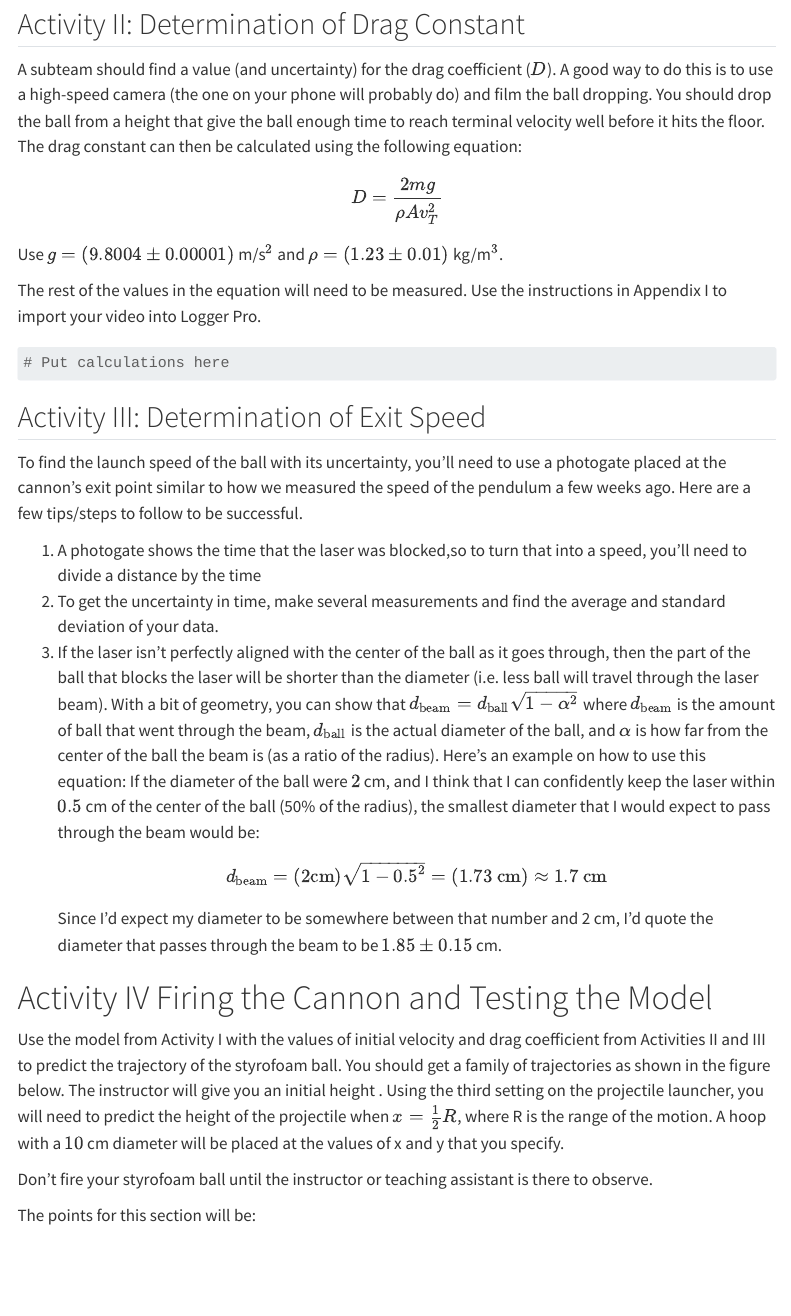
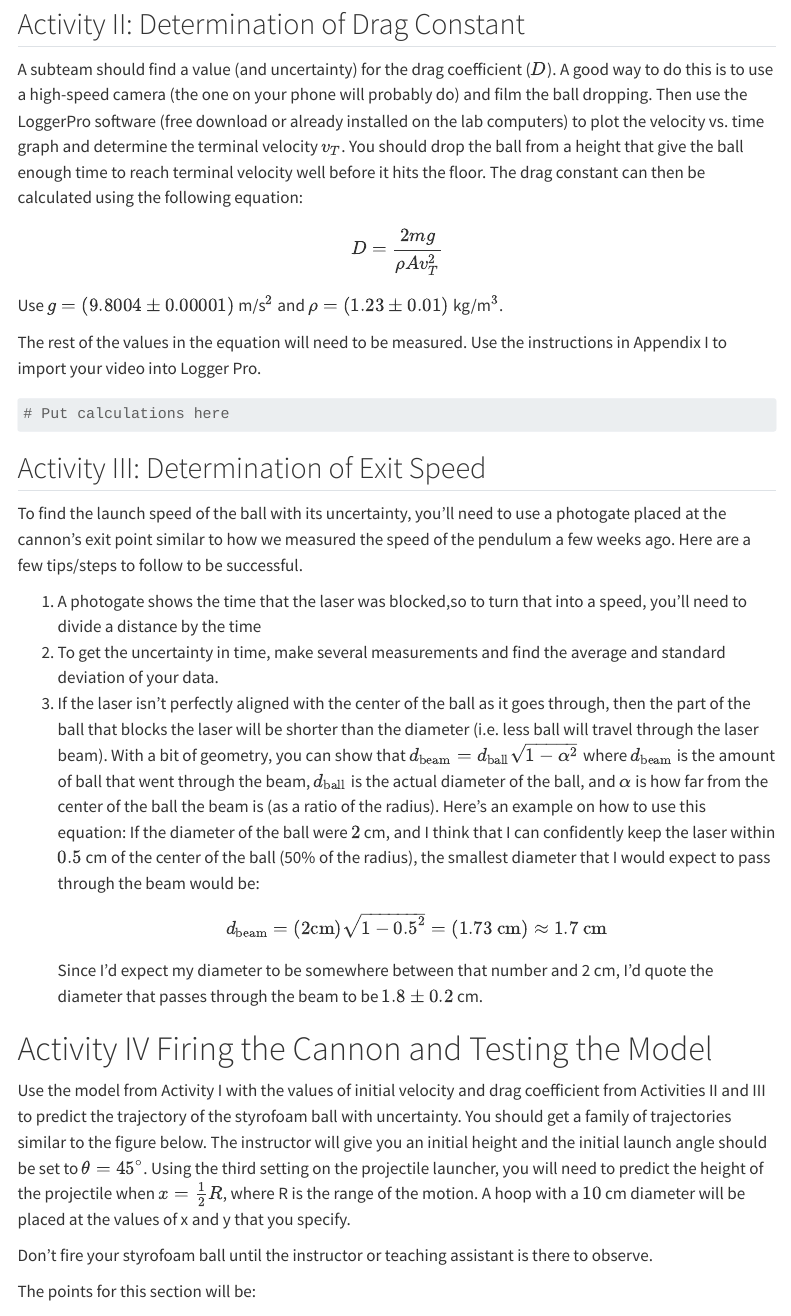
Before and after one commit to lancejnelson/PH150, a Quarto document (labs/Lab10-Two-D-Eulers-Uncertainty/L10-Two-D-Eulers-Uncertainty.qmd): the page in a window 1100 px wide, from 3070 px down. Rendered offline with R 4.5, knitr and Pandoc in place of Quarto, with nearby package versions; some code elsewhere in the file could not run offline; menus at the side of the page are left out; long lines of code are wrapped.

Commit message:
Updating lab 10

```diff
--- a/labs/Lab10-Two-D-Eulers-Uncertainty/L10-Two-D-Eulers-Uncertainty.qmd
+++ b/labs/Lab10-Two-D-Eulers-Uncertainty/L10-Two-D-Eulers-Uncertainty.qmd
@@ -121,7 +121,7 @@ plt.show()
 
 
 ## Activity II: Determination of Drag Constant
-A subteam should find a value (and uncertainty) for the drag coefficient  ($D$).  A good way to do this is to use a high-speed camera (the one on your phone will probably do) and film the ball dropping.  You should drop the ball from a height that give the ball enough time to reach terminal velocity well before it hits the floor.  The drag constant can then be calculated using the following equation:
+A subteam should find a value (and uncertainty) for the drag coefficient  ($D$).  A good way to do this is to use a high-speed camera (the one on your phone will probably do) and film the ball dropping.  Then use the LoggerPro software (free download or already installed on the lab computers) to plot the velocity vs. time graph and determine the terminal velocity $v_T$. You should drop the ball from a height that give the ball enough time to reach terminal velocity well before it hits the floor.  The drag constant can then be calculated using the following equation:
 
 $$D = {2 m g \over \rho A v_T^2}$$
 Use $g = (9.8004 \pm 0.00001)$ m/s$^2$ and $\rho = (1.23 \pm 0.01)$ kg/m$^3$.
@@ -138,12 +138,12 @@ To find the launch speed of the ball with its uncertainty, you'll need to use a
 3. If the laser isn’t perfectly aligned with the center of the ball as it goes through, then the part of the ball that blocks the laser will be shorter than the diameter (i.e. less ball will travel through the laser beam). With a bit of geometry, you can show that $d_\text{beam} =d_\text{ball}\sqrt{1 - \alpha^2}$ where $d_\text{beam}$ is the amount of ball that went through the beam, $d_\text{ball}$ is the actual diameter of the ball, and $\alpha$ is how far from the center of the ball the beam is (as a ratio of the radius).
 Here’s an example on how to use this equation: If the diameter of the ball were $2$ cm, and I think that I can confidently keep the laser within $0.5$ cm of the center of the ball (50% of the radius), the smallest diameter that I would expect to pass through the beam would be:
 $$ d_\text{beam} =(2\text{cm}) \sqrt{1 - 0.5^2} = (1.73 ~\text{cm}) \approx 1.7~ \text{cm}$$
-Since I’d expect my diameter to be somewhere between that number and 2 cm, I’d quote the diameter that passes through the beam to be $1.85 \pm 0.15$ cm.
+Since I’d expect my diameter to be somewhere between that number and 2 cm, I’d quote the diameter that passes through the beam to be $1.8 \pm 0.2$ cm.
 
 
 # Activity IV  Firing the Cannon and Testing the Model
 
-Use the model from Activity I with the values of initial velocity and drag coefficient from Activities II and III to predict the trajectory of the styrofoam ball.  You should get a family of trajectories as shown in the figure below. The instructor will give you an initial height . Using the third setting on the projectile launcher, you will need to predict the height of the projectile when $x = {1\over 2} R$,  where R is the range of the motion. A hoop with a $10$ cm diameter will be placed at the values of x and y that you specify.
+Use the model from Activity I with the values of initial velocity and drag coefficient from Activities II and III to predict the trajectory of the styrofoam ball with uncertainty.  You should get a family of trajectories similar to the figure below. The instructor will give you an initial height and the initial launch angle should be set to $\theta = 45^\circ$. Using the third setting on the projectile launcher, you will need to predict the height of the projectile when $x = {1\over 2} R$,  where R is the range of the motion. A hoop with a $10$ cm diameter will be placed at the values of x and y that you specify.
 
 Don't fire your styrofoam ball until the instructor or teaching assistant is there to observe.
 
```
Also changed, not shown: docs/search.json, 2 other files.
